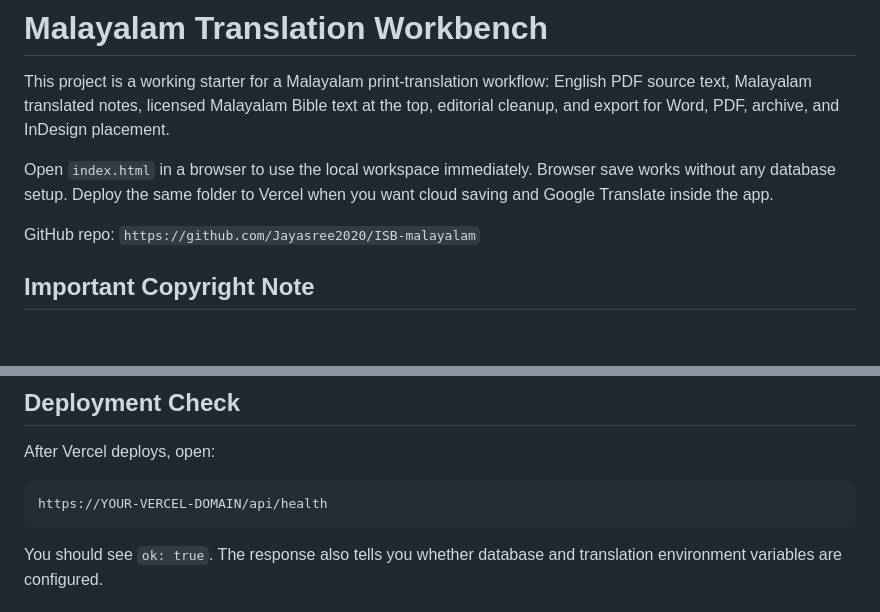
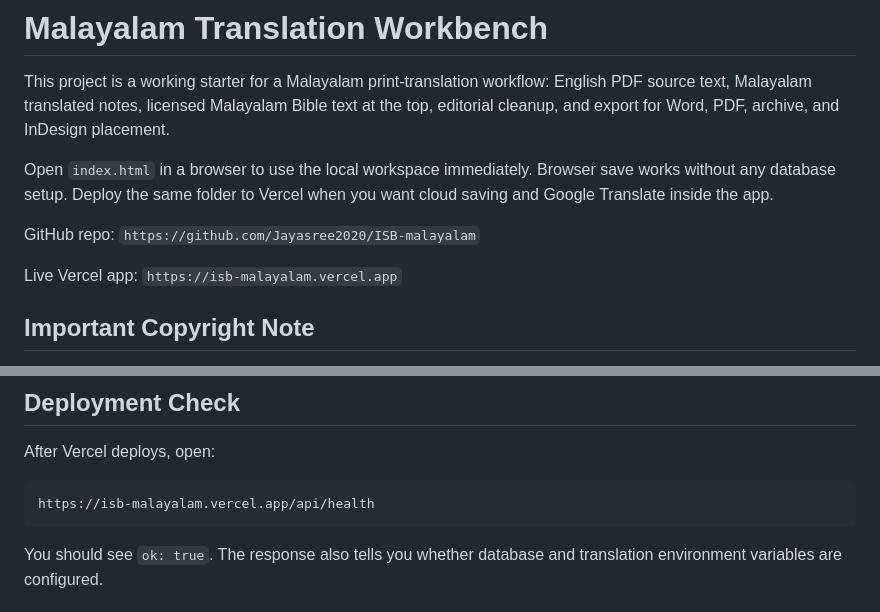
Before and after one commit to Jayasree2020/ISB-malayalam, a Markdown page: README.md, 2 parts joined by grey strips. Rendered like a GitHub page; blank space fills up the shorter version.

Commit message:
Add live Vercel app link

````diff
--- a/README.md
+++ b/README.md
@@ -5,6 +5,8 @@ This project is a working starter for a Malayalam print-translation workflow: En
 Open `index.html` in a browser to use the local workspace immediately. Browser save works without any database setup. Deploy the same folder to Vercel when you want cloud saving and Google Translate inside the app.
 
 GitHub repo: `https://github.com/Jayasree2020/ISB-malayalam`
+
+Live Vercel app: `https://isb-malayalam.vercel.app`
 
 ## Important Copyright Note
 
@@ -120,7 +122,7 @@ If you do not connect cloud storage, the editor still works locally through brow
 After Vercel deploys, open:
 
 ```text
-https://YOUR-VERCEL-DOMAIN/api/health
+https://isb-malayalam.vercel.app/api/health
 ```
 
 You should see `ok: true`. The response also tells you whether database and translation environment variables are configured.
````
